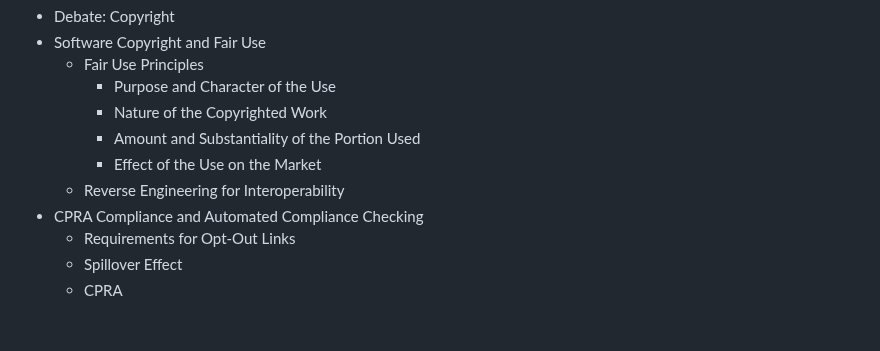
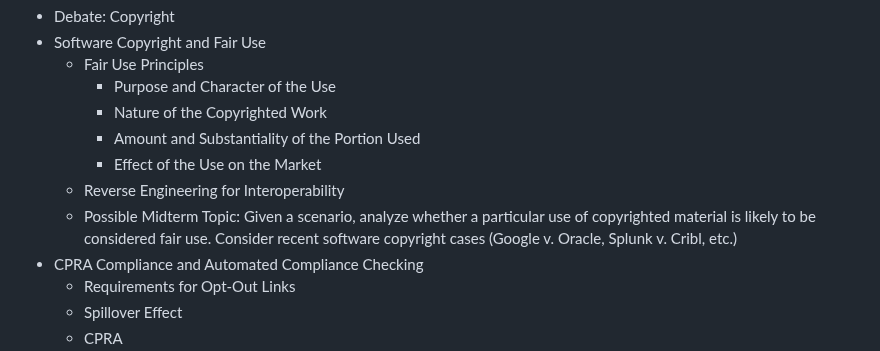
Before and after one commit to noise-lab/security-course, a Markdown page: docs/agenda.md, the part around the change. Rendered like a GitHub page; blank space fills up the shorter version.

Commit message:
amend agenda

```diff
--- a/docs/agenda.md
+++ b/docs/agenda.md
@@ -112,6 +112,9 @@
      * Amount and Substantiality of the Portion Used
      * Effect of the Use on the Market
    * Reverse Engineering for Interoperability
+   * Possible Midterm Topic: Given a scenario, analyze whether a particular use
+     of copyrighted material is likely to be considered fair use. Consider
+     recent software copyright cases (Google v. Oracle, Splunk v. Cribl, etc.)
 * CPRA Compliance and Automated Compliance Checking
    * Requirements for Opt-Out Links
    * Spillover Effect
```
